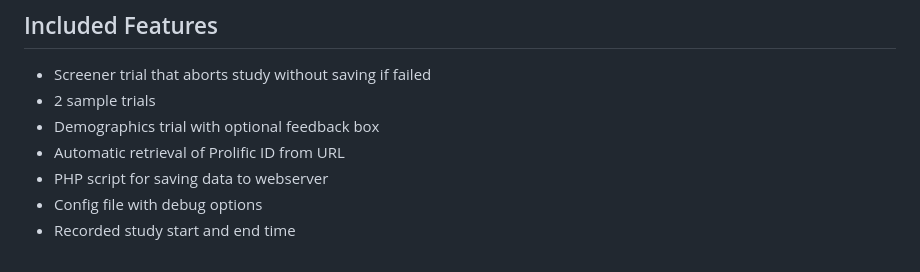
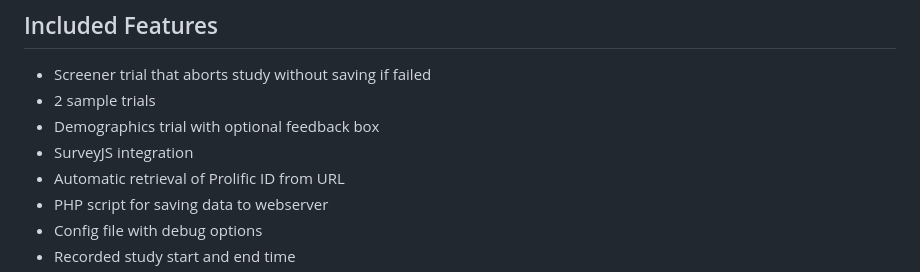
Before and after one commit to eefarry/jsPsych-v8-FreemanLab, a Markdown page: README.md, the part around the change. GitHub-like rendering.

```diff
--- a/README.md
+++ b/README.md
@@ -17,6 +17,7 @@ For a full breakdown of what each file does, see [the wiki](https://github.com/e
 - Screener trial that aborts study without saving if failed
 - 2 sample trials
 - Demographics trial with optional feedback box
+- SurveyJS integration
 - Automatic retrieval of Prolific ID from URL
 - PHP script for saving data to webserver
 - Config file with debug options
```
